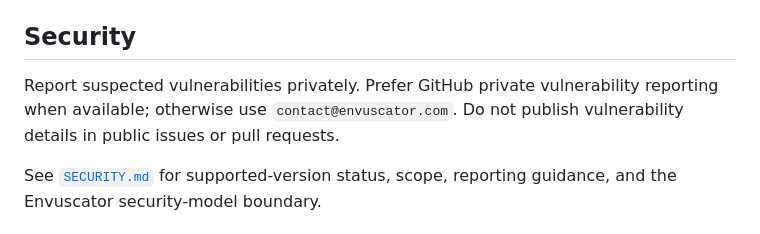
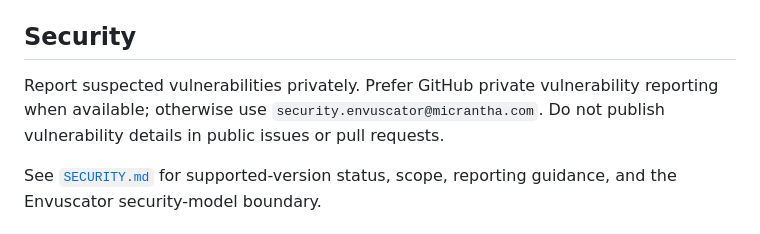
Before and after one commit to hackelia-micrantha/envuscator-community, a Markdown page: README.md, the part around the change. Rendered like a GitHub page.

Commit message:
docs: expose established security mailbox

```diff
--- a/README.md
+++ b/README.md
@@ -167,7 +167,7 @@ Then open `http://localhost:8080`.
 
 ## Security
 
-Report suspected vulnerabilities privately. Prefer GitHub private vulnerability reporting when available; otherwise use `contact@envuscator.com`. Do not publish vulnerability details in public issues or pull requests.
+Report suspected vulnerabilities privately. Prefer GitHub private vulnerability reporting when available; otherwise use `security.envuscator@micrantha.com`. Do not publish vulnerability details in public issues or pull requests.
 
 See [`SECURITY.md`](./SECURITY.md) for supported-version status, scope, reporting guidance, and the Envuscator security-model boundary.
 
```
